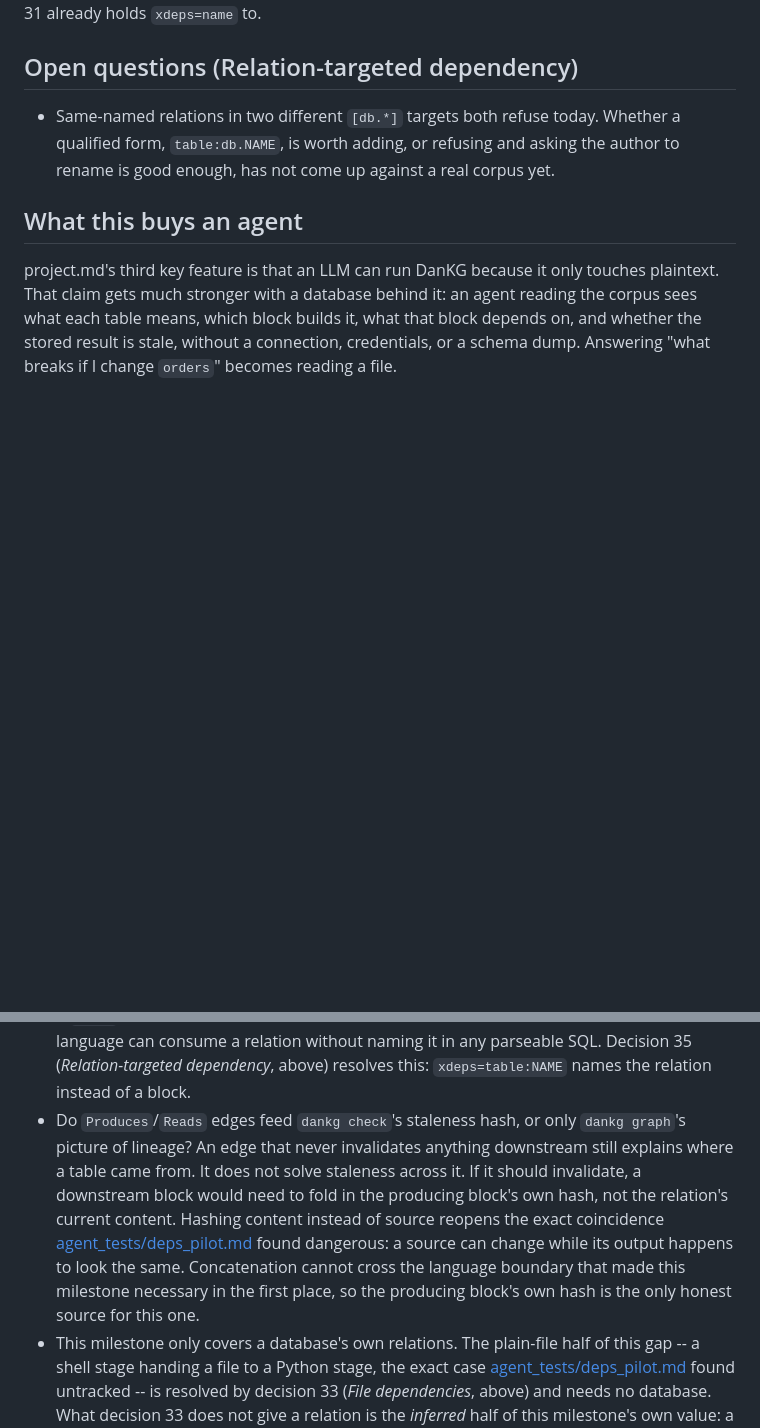
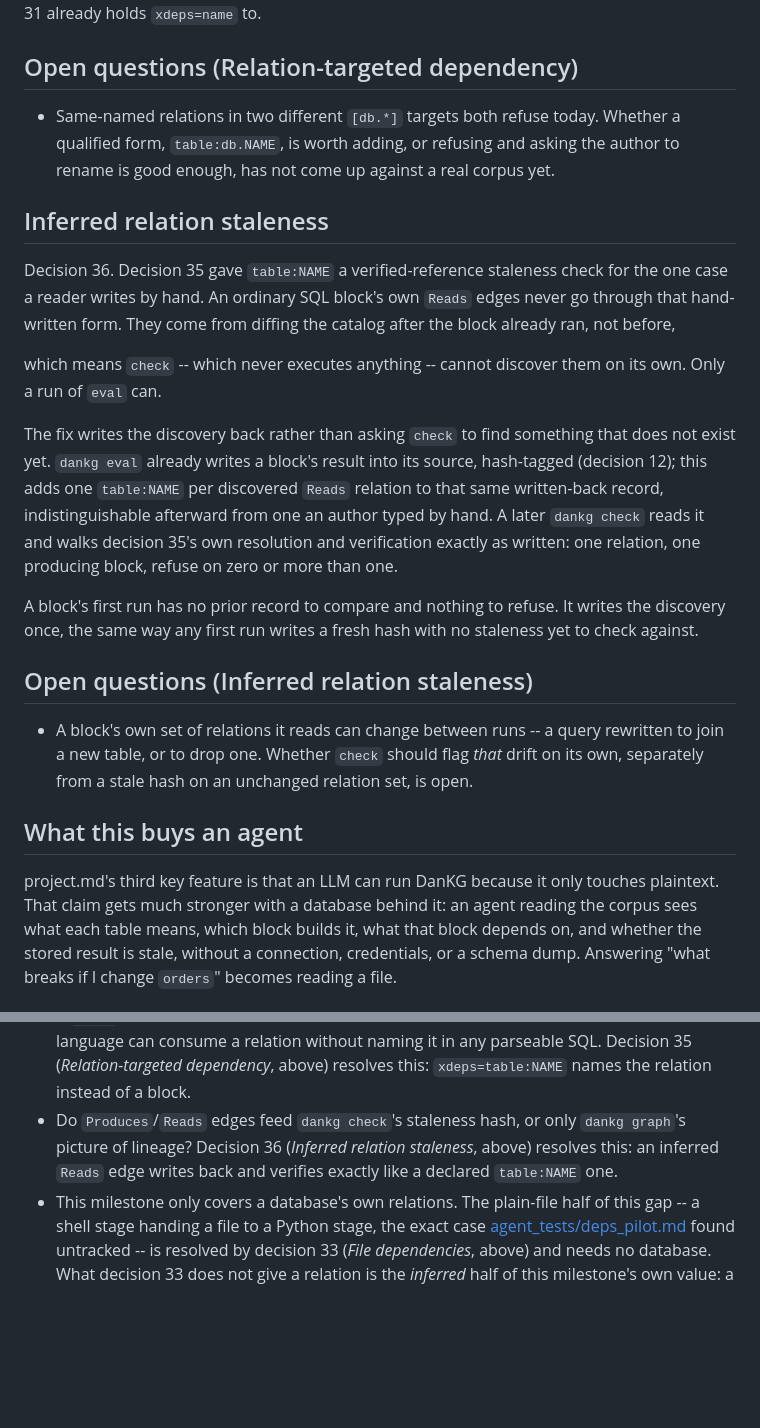
Before and after one commit to dxgeo/dankg, a Markdown page: architecture.md, 2 parts joined by grey strips. GitHub-like rendering; blank space fills up the shorter version.

Commit message:
Add inferred relation staleness: write-back table:NAME (decision 36)

```diff
--- a/architecture.md
+++ b/architecture.md
@@ -2029,6 +2035,43 @@ decision 31 already holds `xdeps=name` to.
   refusing and asking the author to rename is good enough, has not come
   up against a real corpus yet.
 
+## Inferred relation staleness
+
+Decision 36. Decision 35 gave `table:NAME` a verified-reference
+staleness check for the one case a reader writes by hand. An ordinary
+SQL block's own `Reads` edges never go through that hand-written form.
+They come from diffing the catalog after the block already ran, not
+before,
+
+<!-- dankg:depends target=#provenance-without-a-driver quote="before a block runs and again afterwards, and diffs the two" -->
+
+which means `check` -- which never executes anything -- cannot
+discover them on its own. Only a run of `eval` can.
+
+<!-- dankg:depends target=#dankg-check quote="`check` is what confirms nothing needs to" -->
+
+The fix writes the discovery back rather than asking `check` to find
+something that does not exist yet. `dankg eval` already writes a
+block's result into its source, hash-tagged (decision 12); this adds
+one `table:NAME` per discovered `Reads` relation to that same
+written-back record, indistinguishable afterward from one an author
+typed by hand. A later `dankg check` reads it and walks decision 35's
+own resolution and verification exactly as written: one relation, one
+producing block, refuse on zero or more than one.
+
+<!-- dankg:depends target=#decision-35-relation-targeted-dependency quote="its staleness hash folded in by verified reference to the producing block's own hash" -->
+
+A block's first run has no prior record to compare and nothing to
+refuse. It writes the discovery once, the same way any first run
+writes a fresh hash with no staleness yet to check against.
+
+## Open questions (Inferred relation staleness)
+
+- A block's own set of relations it reads can change between runs -- a
+  query rewritten to join a new table, or to drop one. Whether `check`
+  should flag *that* drift on its own, separately from a stale hash on
+  an unchanged relation set, is open.
+
 ## What this buys an agent
 
 project.md's third key feature is that an LLM can run DanKG because it
@@ -2061,17 +2104,9 @@ file.
   (*Relation-targeted dependency*, above) resolves this:
   `xdeps=table:NAME` names the relation instead of a block.
 - Do `Produces`/`Reads` edges feed `dankg check`'s staleness hash, or
-  only `dankg graph`'s picture of lineage? An edge that never
-  invalidates anything downstream still explains where a table came
-  from. It does not solve staleness across it. If it should
-  invalidate, a downstream block would need to fold in the producing
-  block's own hash, not the relation's current content. Hashing
-  content instead of source reopens the exact coincidence
-  [agent_tests/deps_pilot.md](agent_tests/deps_pilot.md) found
-  dangerous: a source can change while its output happens to look the
-  same. Concatenation cannot cross the language boundary that made
-  this milestone necessary in the first place, so the producing
-  block's own hash is the only honest source for this one.
+  only `dankg graph`'s picture of lineage? Decision 36 (*Inferred
+  relation staleness*, above) resolves this: an inferred `Reads` edge
+  writes back and verifies exactly like a declared `table:NAME` one.
 - This milestone only covers a database's own relations. The plain-file
   half of this gap -- a shell stage handing a file to a Python stage,
   the exact case
```
Also changed, not shown: other parts of architecture.md (+6 -0 lines).
